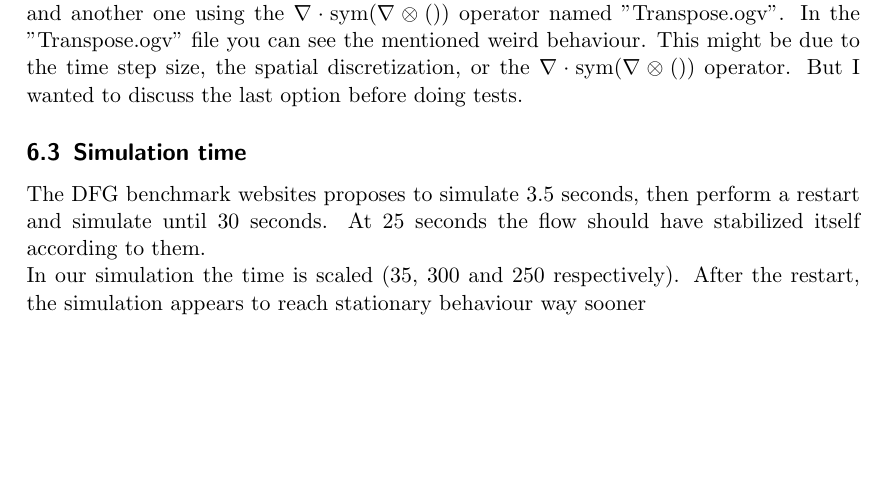
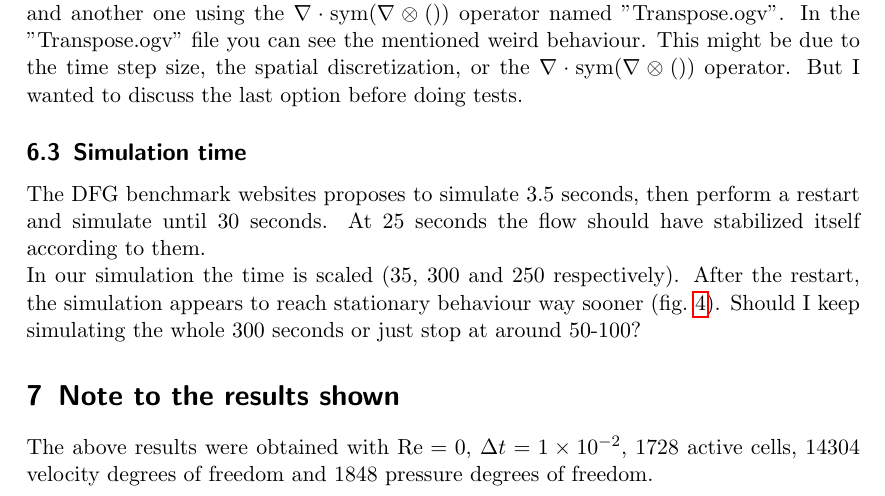
Before and after one commit to LKM-code-base/RotatingMHD, a LaTeX paper (documentation/theory/main.tex): part of page 13 of 13, cut so that both start at the same text, the shorter picture padded with empty space. Compiled offline with pdfLaTeX.

Commit message:
Added a note of the results shown with the problems parameters.

```diff
--- a/documentation/theory/main.tex
+++ b/documentation/theory/main.tex
@@ -492,11 +492,13 @@ As you see, the results coincide in a pretty decent manner with those of the ben
 I did another simulation where modified the weak form pertinent to the divergence of the velocity gradient. As seen in \crefrange{Fig:Pressure}{Fig:Lift}, the values (Labeled 2DivSym) are also inside the benchmark range. But the solution behave weird near the inflow boundary. I uploaded a video with the results of using the \textsc{Laplace} operator named "Laplace.ogv" and another one using the $\nabla \cdot \Sym (\nabla \otimes ())$ operator named "Transpose.ogv". In the  "Transpose.ogv" file you can see the mentioned weird behaviour. This might be due to the time step size, the spatial discretization, or the $\nabla \cdot \Sym (\nabla \otimes ())$ operator. But I wanted to discuss the last option before doing tests.
 \subsection{Simulation time}
 The DFG benchmark websites proposes to simulate 3.5 seconds, then perform a restart and simulate until 30 seconds. At 25 seconds the flow should have stabilized itself according to them. \\
-In our simulation the time is scaled (35, 300 and 250 respectively). After the restart, the simulation appears to reach stationary behaviour way sooner
+In our simulation the time is scaled (35, 300 and 250 respectively). After the restart, the simulation appears to reach stationary behaviour way sooner (\cref{Fig:SimulationTime}). Should I keep simulating the whole 300 seconds or just stop at around 50-100?
 \begin{figure}
 	\centering
 	\includegraphics[width=0.5\linewidth]{SimulationTime.png}
 	\caption{The lift coefficient of both formulations (Zoomed in)}
 	\label{Fig:SimulationTime}
 \end{figure}
+\section{Note to the results shown}
+The above results were obtained with $\textrm{Re} = 0$, $\Delta t = \num{1e-2}$, $1728$ active cells, $14304$ velocity degrees of freedom and $1848$ pressure degrees of freedom.
 \end{document}
```
